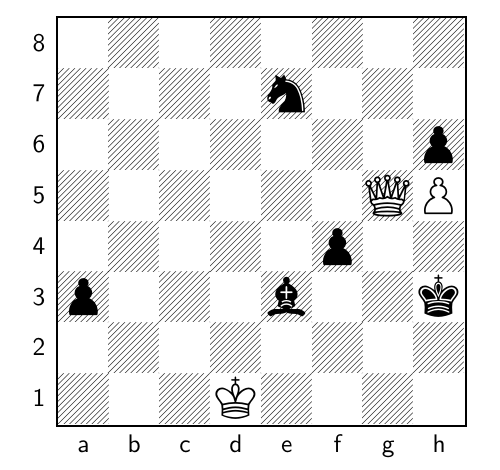
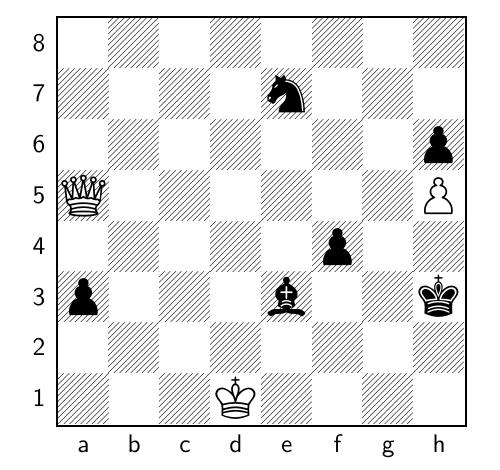
Before and after one commit to TomCasavant/latex-chess, a LaTeX document (default_filepath.tex): part of the page, cut so that both start at the same text. Compiled offline with pdfLaTeX.

Commit message:
[automated] Regenerate text/pdf for chessboard

```diff
--- a/default_filepath.tex
+++ b/default_filepath.tex
@@ -13,6 +13,6 @@
 \normalsize%
 \setchessboard{showmover=false}%
 \newgame%
-\fenboard{8/4n3/7p/6QP/5p2/p3b2k/8/3K4 w - - 0 123}%
+\fenboard{8/4n3/7p/Q6P/5p2/p3b2k/8/3K4 b - - 1 123}%
 \chessboard%
 \end{document}
```
Also changed, not shown: chessboard.png, chessboard_display.pdf.
